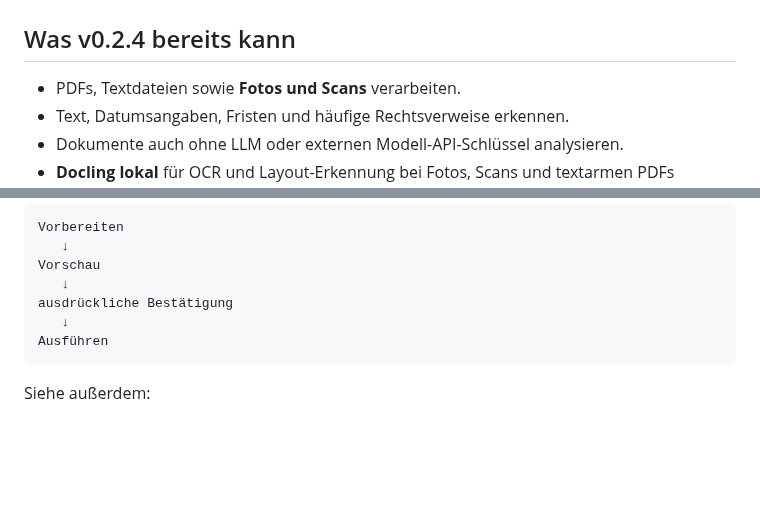
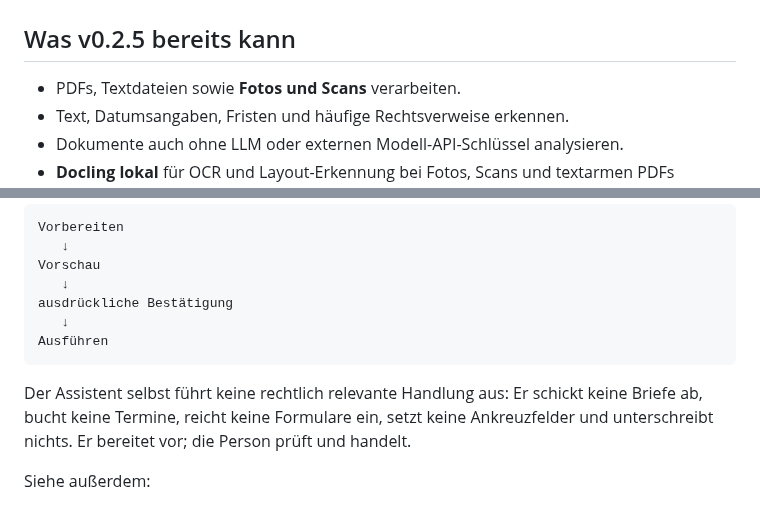
Before and after one commit to doclifve/deutschland-assistent, a Markdown page: README.md, 2 parts joined by grey strips. GitHub-like rendering; blank space fills up the shorter version.

```diff
--- a/README.md
+++ b/README.md
@@ -21,7 +21,7 @@ Deutschland Assistent ist ein quelloffener, evidenzorientierter Bürgerassistent
 </p>
 </details>
 
-## Was v0.2.4 bereits kann
+## Was v0.2.5 bereits kann
 
 - PDFs, Textdateien sowie **Fotos und Scans** verarbeiten.
 - Text, Datumsangaben, Fristen und häufige Rechtsverweise erkennen.
@@ -411,6 +445,8 @@ Bei rechtlich relevanten Aktionen gilt:
        ↓
     Ausführen
 
+Der Assistent selbst führt keine rechtlich relevante Handlung aus: Er schickt keine Briefe ab, bucht keine Termine, reicht keine Formulare ein, setzt keine Ankreuzfelder und unterschreibt nichts. Er bereitet vor; die Person prüft und handelt.
+
 Siehe außerdem:
 
 - [Sicherheit](SECURITY.md)
```
Also changed, not shown: other parts of README.md (+37 -3 lines), MODEL_POLICY.md (+7 -0 lines), docs/screenshots/assistent.png (added).
